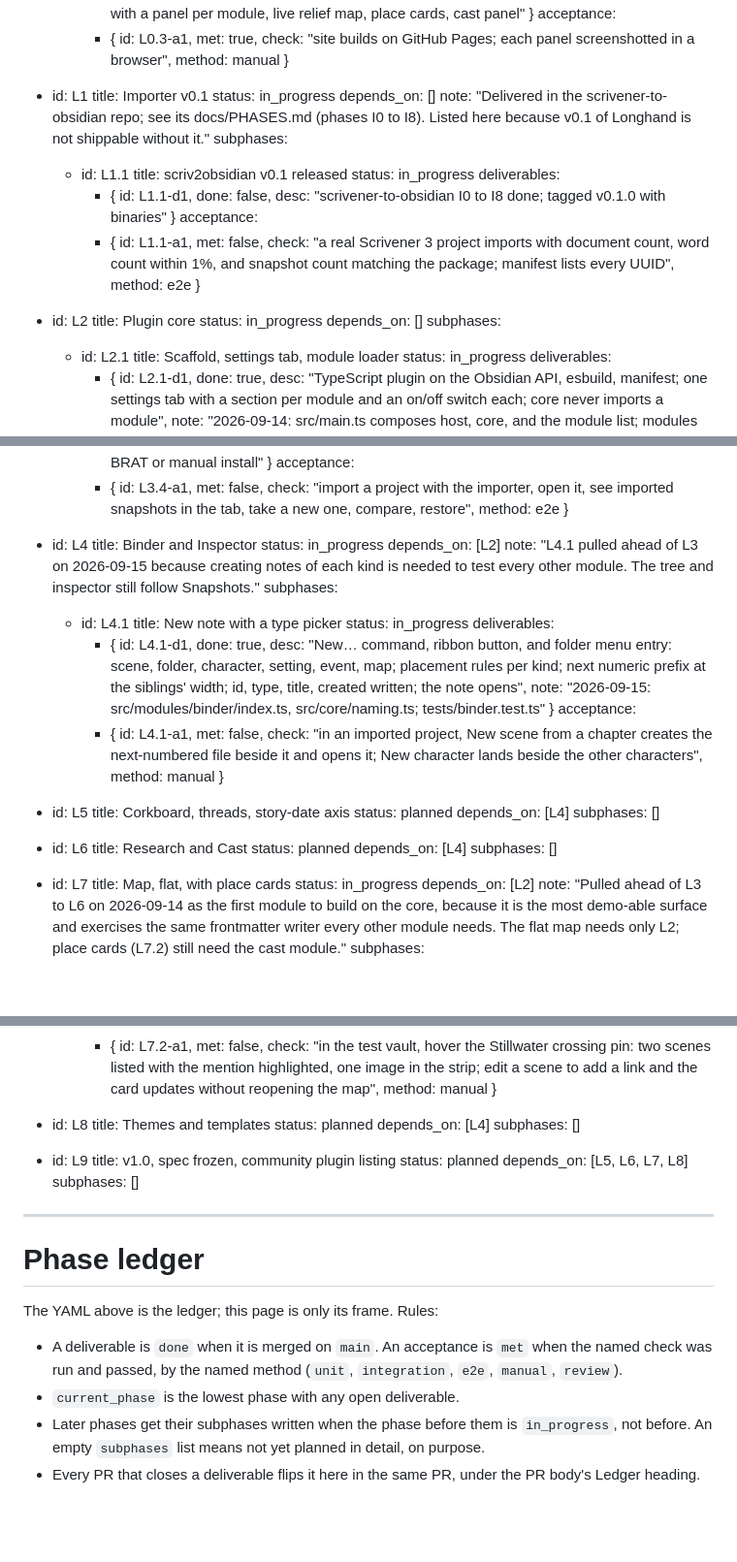
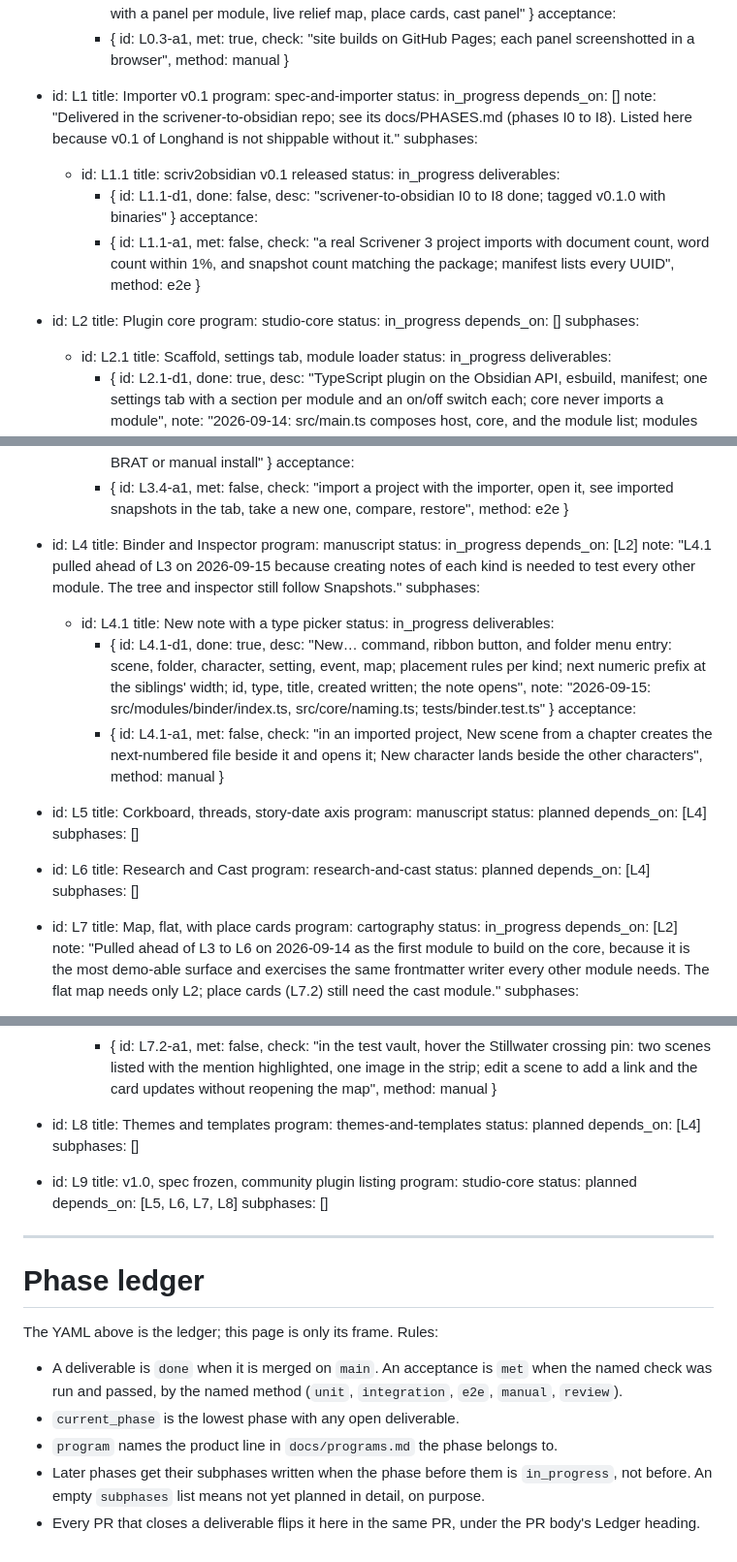
Before and after one commit to Longhand-io/longhand, a Markdown page: docs/PHASES.md, 3 parts joined by grey strips. Shown at 97% size. GitHub-like rendering; blank space fills up the shorter version.

```diff
--- a/docs/PHASES.md
+++ b/docs/PHASES.md
@@ -36,6 +37,7 @@ phases:
 
   - id: L1
     title: Importer v0.1
+    program: spec-and-importer
     status: in_progress
     depends_on: []
     note: "Delivered in the scrivener-to-obsidian repo; see its docs/PHASES.md (phases I0 to I8). Listed here because v0.1 of Longhand is not shippable without it."
@@ -50,6 +52,7 @@ phases:
 
   - id: L2
     title: Plugin core
+    program: studio-core
     status: in_progress
     depends_on: []
     subphases:
@@ -126,6 +130,7 @@ phases:
 
   - id: L4
     title: Binder and Inspector
+    program: manuscript
     status: in_progress
     depends_on: [L2]
     note: "L4.1 pulled ahead of L3 on 2026-09-15 because creating notes of each kind is needed to test every other module. The tree and inspector still follow Snapshots."
@@ -139,16 +144,19 @@ phases:
           - { id: L4.1-a1, met: false, check: "in an imported project, New scene from a chapter creates the next-numbered file beside it and opens it; New character lands beside the other characters", method: manual }
   - id: L5
     title: Corkboard, threads, story-date axis
+    program: manuscript
     status: planned
     depends_on: [L4]
     subphases: []
   - id: L6
     title: Research and Cast
+    program: research-and-cast
     status: planned
     depends_on: [L4]
     subphases: []
   - id: L7
     title: Map, flat, with place cards
+    program: cartography
     status: in_progress
     depends_on: [L2]
     note: "Pulled ahead of L3 to L6 on 2026-09-14 as the first module to build on the core, because it is the most demo-able surface and exercises the same frontmatter writer every other module needs. The flat map needs only L2; place cards (L7.2) still need the cast module."
@@ -177,11 +185,13 @@ phases:
           - { id: L7.2-a1, met: false, check: "in the test vault, hover the Stillwater crossing pin: two scenes listed with the mention highlighted, one image in the strip; edit a scene to add a link and the card updates without reopening the map", method: manual }
   - id: L8
     title: Themes and templates
+    program: themes-and-templates
     status: planned
     depends_on: [L4]
     subphases: []
   - id: L9
     title: v1.0, spec frozen, community plugin listing
+    program: studio-core
     status: planned
     depends_on: [L5, L6, L7, L8]
     subphases: []
@@ -193,5 +203,6 @@ The YAML above is the ledger; this page is only its frame. Rules:
 
 - A deliverable is `done` when it is merged on `main`. An acceptance is `met` when the named check was run and passed, by the named method (`unit`, `integration`, `e2e`, `manual`, `review`).
 - `current_phase` is the lowest phase with any open deliverable.
+- `program` names the product line in `docs/programs.md` the phase belongs to.
 - Later phases get their subphases written when the phase before them is `in_progress`, not before. An empty `subphases` list means not yet planned in detail, on purpose.
 - Every PR that closes a deliverable flips it here in the same PR, under the PR body's Ledger heading.
```
Also changed, not shown: other parts of docs/PHASES.md (+3 -1 lines), README.md (+4 -0 lines), docs/programs.md (added, +24 -0 lines).
